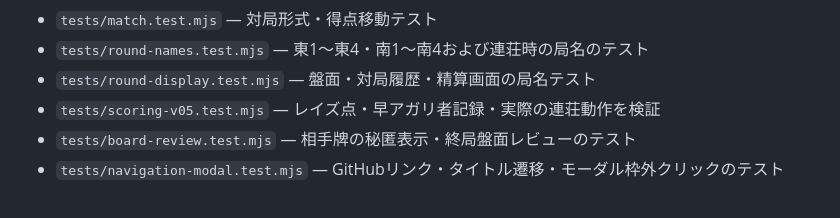
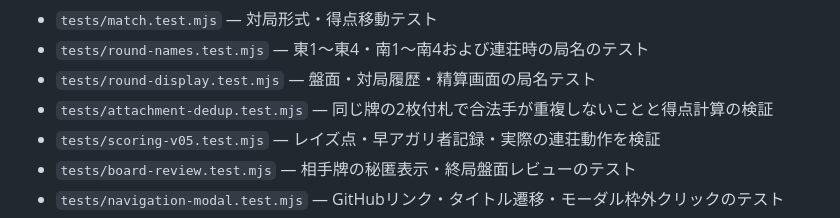
Before and after one commit to redpeacock78/quad-six, a Markdown page: README.md, the part around the change. Rendered like a GitHub page.

Commit message:
docs: document duplicate domino attachment regression tests

```diff
--- a/README.md
+++ b/README.md
@@ -91,6 +91,7 @@ npm run build:standalone
 - `tests/match.test.mjs` — 対局形式・得点移動テスト
 - `tests/round-names.test.mjs` — 東1〜東4・南1〜南4および連荘時の局名のテスト
 - `tests/round-display.test.mjs` — 盤面・対局履歴・精算画面の局名テスト
+- `tests/attachment-dedup.test.mjs` — 同じ牌の2枚付札で合法手が重複しないことと得点計算の検証
 - `tests/scoring-v05.test.mjs` — レイズ点・早アガリ者記録・実際の連荘動作を検証
 - `tests/board-review.test.mjs` — 相手牌の秘匿表示・終局盤面レビューのテスト
 - `tests/navigation-modal.test.mjs` — GitHubリンク・タイトル遷移・モーダル枠外クリックのテスト
```
